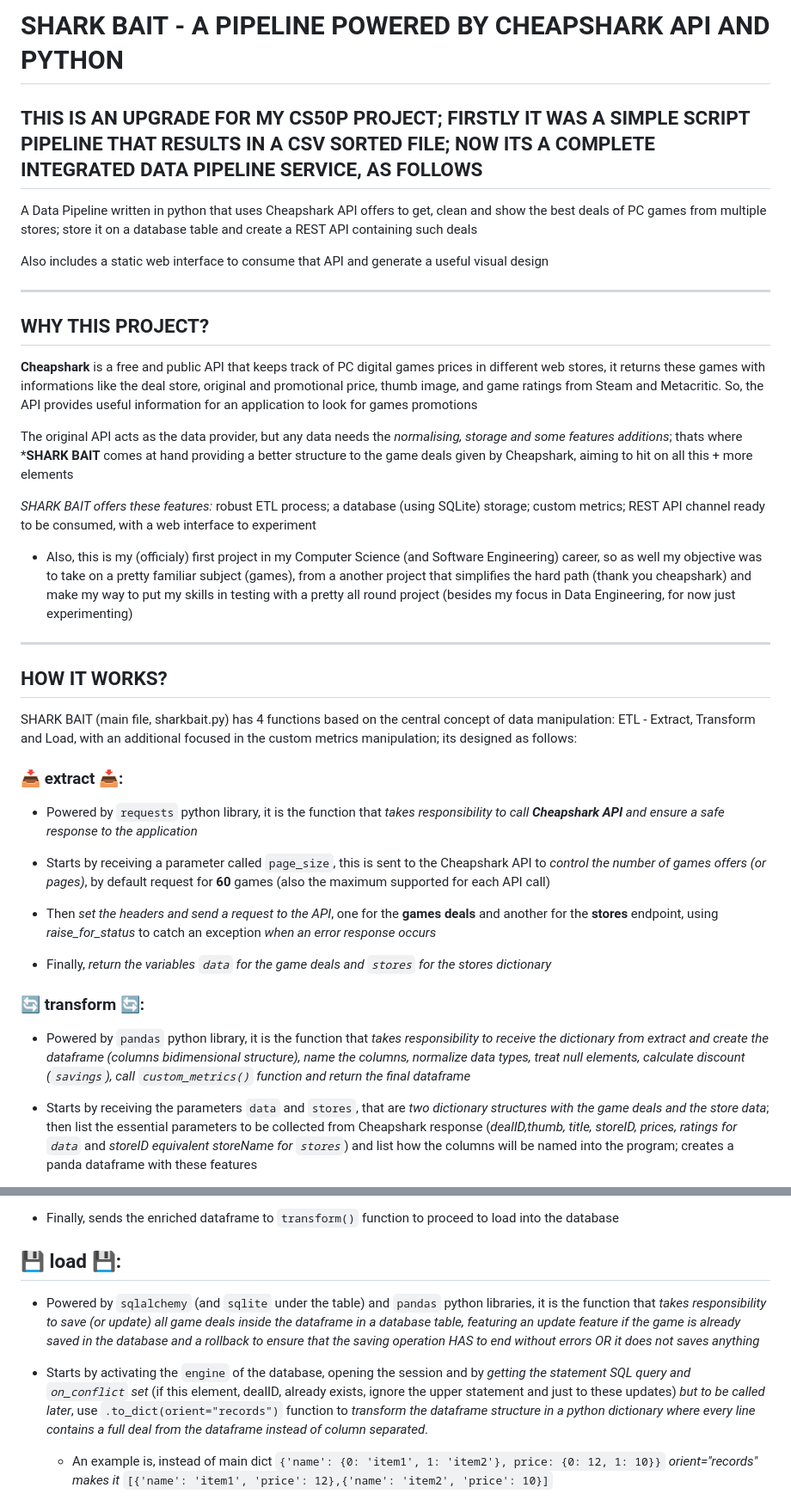
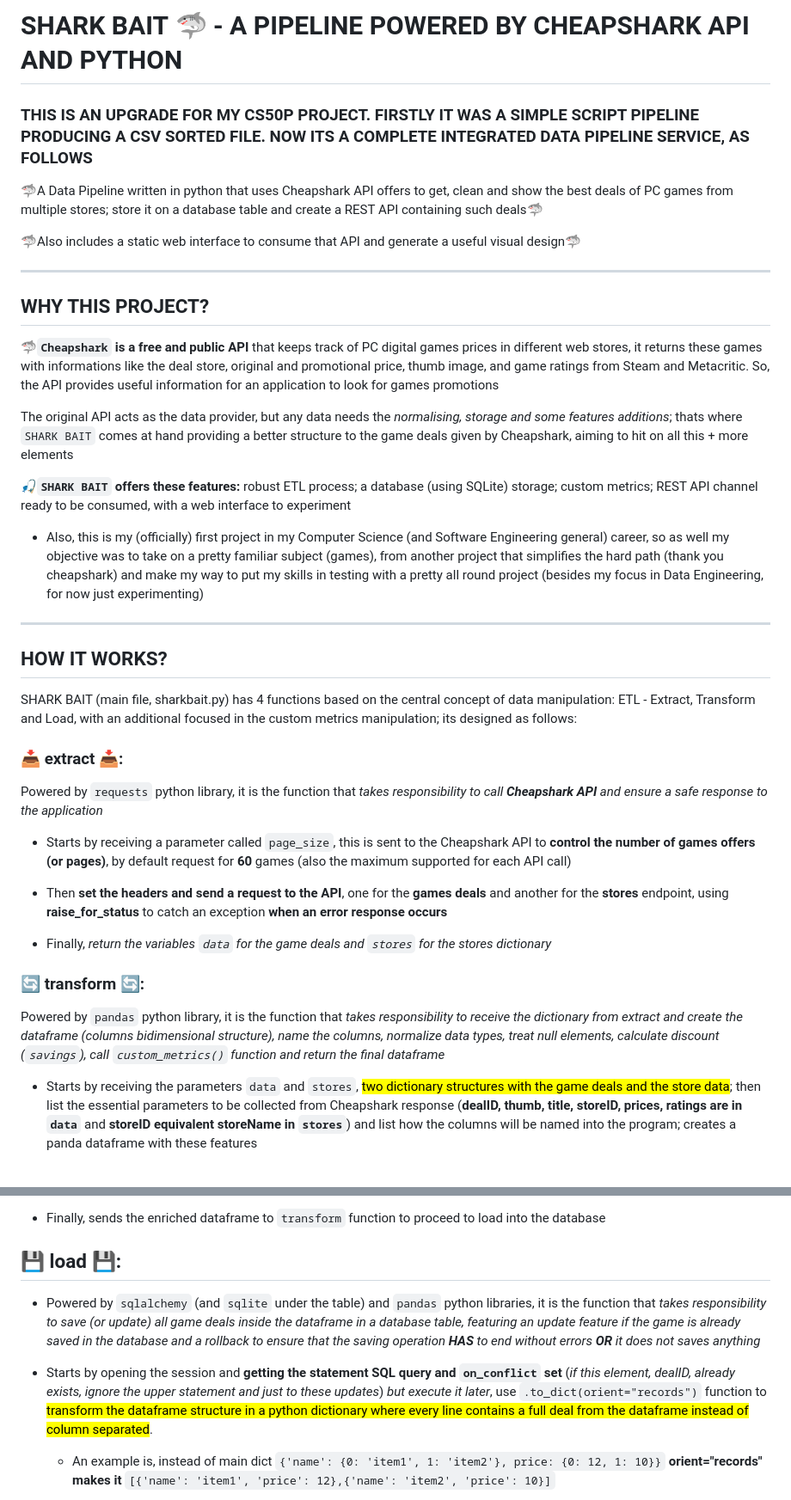
Before and after one commit to KaickyRF/SHARK_BAIT, a Markdown page: README.md, 2 parts joined by grey strips. Shown at 86% size. Drawn GitHub-style.

```diff
--- a/README.md
+++ b/README.md
@@ -1,23 +1,23 @@
-# **SHARK BAIT** - A PIPELINE POWERED BY **CHEAPSHARK API** AND PYTHON
+# **SHARK BAIT** 🦈 - A PIPELINE POWERED BY **CHEAPSHARK API** AND PYTHON
 
-## THIS IS AN UPGRADE FOR MY CS50P PROJECT; FIRSTLY IT WAS A SIMPLE SCRIPT PIPELINE THAT RESULTS IN A CSV SORTED FILE; NOW ITS A COMPLETE INTEGRATED DATA PIPELINE SERVICE, AS FOLLOWS
+### THIS IS AN UPGRADE FOR MY CS50P PROJECT. FIRSTLY IT WAS A SIMPLE SCRIPT PIPELINE PRODUCING A CSV SORTED FILE. NOW ITS A COMPLETE INTEGRATED DATA PIPELINE SERVICE, AS FOLLOWS
 
-A Data Pipeline written in python that uses Cheapshark API offers to get, clean and show the best deals of PC games from multiple stores; store it on a database table and create a REST API containing such deals
+🦈A Data Pipeline written in python that uses Cheapshark API offers to get, clean and show the best deals of PC games from multiple stores; store it on a database table and create a REST API containing such deals🦈
 
-Also includes a static web interface to consume that API and generate a useful visual design
+🦈Also includes a static web interface to consume that API and generate a useful visual design🦈
 
 
 ---
 
 ## WHY THIS PROJECT?
 
-**Cheapshark** is a free and public API that keeps track of PC digital games prices in different web stores, it returns these games with informations like the deal store, original and promotional price, thumb image, and game ratings from Steam and Metacritic. So, the API provides useful information for an application to look for games promotions
+🦈**`Cheapshark` is a free and public API** that keeps track of PC digital games prices in different web stores, it returns these games with informations like the deal store, original and promotional price, thumb image, and game ratings from Steam and Metacritic. So, the API provides useful information for an application to look for games promotions
 
-The original API acts as the data provider, but any data needs the *normalising, storage and some features additions*; thats where ***SHARK BAIT** comes at hand providing a better structure to the game deals given by Cheapshark, aiming to hit on all this + more elements
+The original API acts as the data provider, but any data needs the *normalising, storage and some features additions*; thats where `SHARK BAIT` comes at hand providing a better structure to the game deals given by Cheapshark, aiming to hit on all this + more elements
 
-*SHARK BAIT offers these features:* robust ETL process; a database (using SQLite) storage; custom metrics; REST API channel ready to be consumed, with a web interface to experiment
+🎣**`SHARK BAIT` offers these features:** robust ETL process; a database (using SQLite) storage; custom metrics; REST API channel ready to be consumed, with a web interface to experiment
 
-* Also, this is my (officialy) first project in my Computer Science (and Software Engineering) career, so as well my objective was to take on a pretty familiar subject (games), from a another project that simplifies the hard path (thank you cheapshark) and make my way to put my skills in testing with a pretty all round project (besides my focus in Data Engineering, for now just experimenting)
+* Also, this is my (officially) first project in my Computer Science (and Software Engineering general) career, so as well my objective was to take on a pretty familiar subject (games), from another project that simplifies the hard path (thank you cheapshark) and make my way to put my skills in testing with a pretty all round project (besides my focus in Data Engineering, for now just experimenting)
 
 
 ---
@@ -28,17 +28,17 @@ SHARK BAIT (main file, sharkbait.py) has 4 functions based on the central concep
 
 ### 📥 extract 📥:
 
-- Powered by `requests` python library, it is the function that *takes responsibility to call **Cheapshark API** and ensure a safe response to the application*
+Powered by `requests` python library, it is the function that *takes responsibility to call **Cheapshark API** and ensure a safe response to the application*
 
-- Starts by receiving a parameter called `page_size`, this is sent to the Cheapshark API to *control the number of games offers (or pages)*, by default request for **60** games (also the maximum supported for each API call)
+- Starts by receiving a parameter called `page_size`, this is sent to the Cheapshark API to **control the number of games offers (or pages)**, by default request for **60** games (also the maximum supported for each API call)
 
-- Then *set the headers and send a request to the API*, one for the **games deals** and another for the **stores** endpoint, using *raise_for_status* to catch an exception *when an error response occurs*
+- Then **set the headers and send a request to the API**, one for the **games deals** and another for the **stores** endpoint, using **raise_for_status** to catch an exception **when an error response occurs**
 
 - Finally, *return the variables `data` for the game deals and `stores` for the stores dictionary*
 
 ### 🔄 transform 🔄:
 
-- Powered by `pandas` python library, it is the function that *takes responsibility to receive the dictionary from extract and create the dataframe (columns bidimensional structure), name the columns, normalize data types, treat null elements, calculate discount (`savings`), call `custom_metrics()` function and return the final dataframe*
+Powered by `pandas` python library, it is the function that *takes responsibility to receive the dictionary from extract and create the dataframe (columns bidimensional structure), name the columns, normalize data types, treat null elements, calculate discount (`savings`), call `custom_metrics()` function and return the final dataframe*
 
-- Starts by receiving the parameters `data` and `stores`, that are *two dictionary structures with the game deals and the store data*; then list the essential parameters to be collected from Cheapshark response (*dealID,thumb, title, storeID, prices, ratings for `data`* and *storeID equivalent storeName for `stores`*) and list how the columns will be named into the program; creates a panda dataframe with these features
+- Starts by receiving the parameters `data` and `stores`, <mark>two dictionary structures with the game deals and the store data</mark>; then list the essential parameters to be collected from Cheapshark response (**dealID, thumb, title, storeID, prices, ratings are in `data`** and **storeID equivalent storeName in `stores`**) and list how the columns will be named into the program; creates a panda dataframe with these features
 
@@ -64,10 +65,10 @@ SHARK BAIT (main file, sharkbait.py) has 4 functions based on the central concep
 
-- Finally, sends the enriched dataframe to `transform()` function to proceed to load into the database
+- Finally, sends the enriched dataframe to `transform` function to proceed to load into the database
 
 ## 💾 load 💾:
 
-- Powered by `sqlalchemy` (and `sqlite` under the table) and `pandas` python libraries, it is the function that *takes responsibility to save (or update) all game deals inside the dataframe in a database table, featuring an update feature if the game is already saved in the database and a rollback to ensure that the saving operation HAS to end without errors OR it does not saves anything*
+- Powered by `sqlalchemy` (and `sqlite` under the table) and `pandas` python libraries, it is the function that *takes responsibility to save (or update) all game deals inside the dataframe in a database table, featuring an update feature if the game is already saved in the database and a rollback to ensure that the saving operation **HAS** to end without errors **OR** it does not saves anything*
 
-- Starts by activating the `engine` of the database, opening the session and by *getting the statement SQL query and `on_conflict` set* (if this element, dealID, already exists, ignore the upper statement and just to these updates) *but to be called later*, use `.to_dict(orient="records")` function to *transform the dataframe structure in a python dictionary where every line contains a full deal from the dataframe instead of column separated*.
-  * An example is, instead of main dict `{'name': {0: 'item1', 1: 'item2'}, price: {0: 12, 1: 10}}` *orient="records" makes it* `[{'name': 'item1', 'price': 12},{'name': 'item2', 'price': 10}]`
+- Starts by opening the session and **getting the statement SQL query and `on_conflict` set** (*if this element, dealID, already exists, ignore the upper statement and just to these updates*) *but execute it later*, use `.to_dict(orient="records")` function to <mark>transform the dataframe structure in a python dictionary where every line contains a full deal from the dataframe instead of column separated</mark>.
+  * An example is, instead of main dict `{'name': {0: 'item1', 1: 'item2'}, price: {0: 12, 1: 10}}` **orient="records" makes it** `[{'name': 'item1', 'price': 12},{'name': 'item2', 'price': 10}]`
 
```
Also changed, not shown: other parts of README.md (+14 -13 lines).
